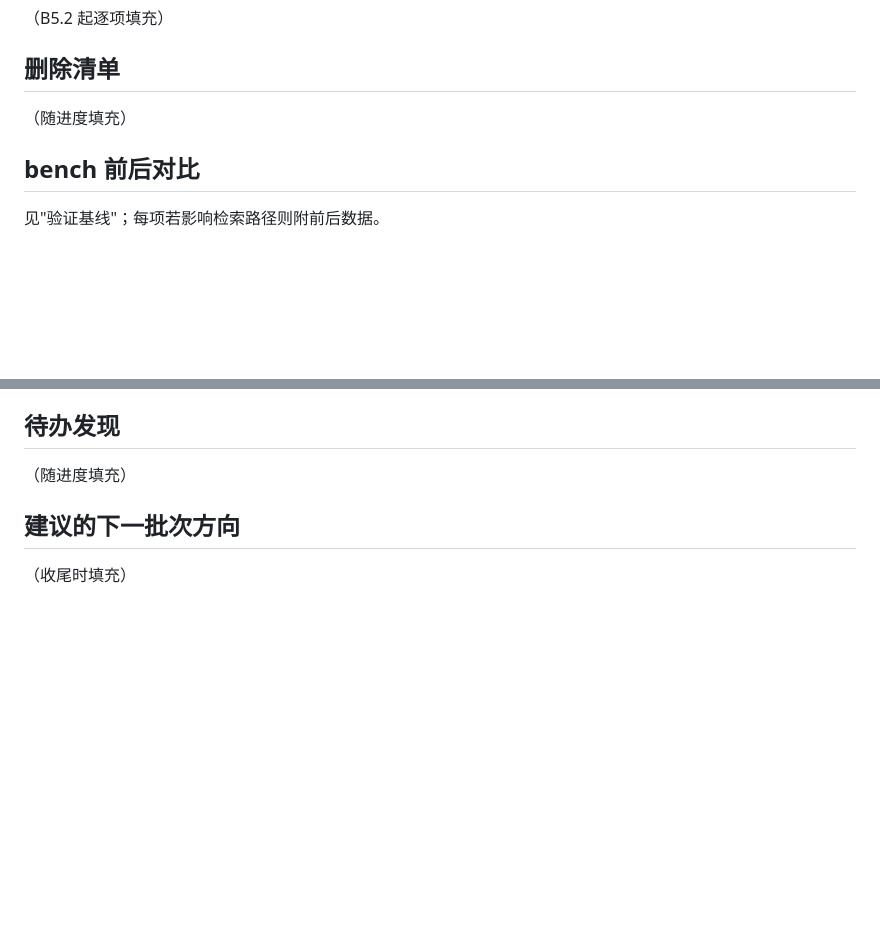
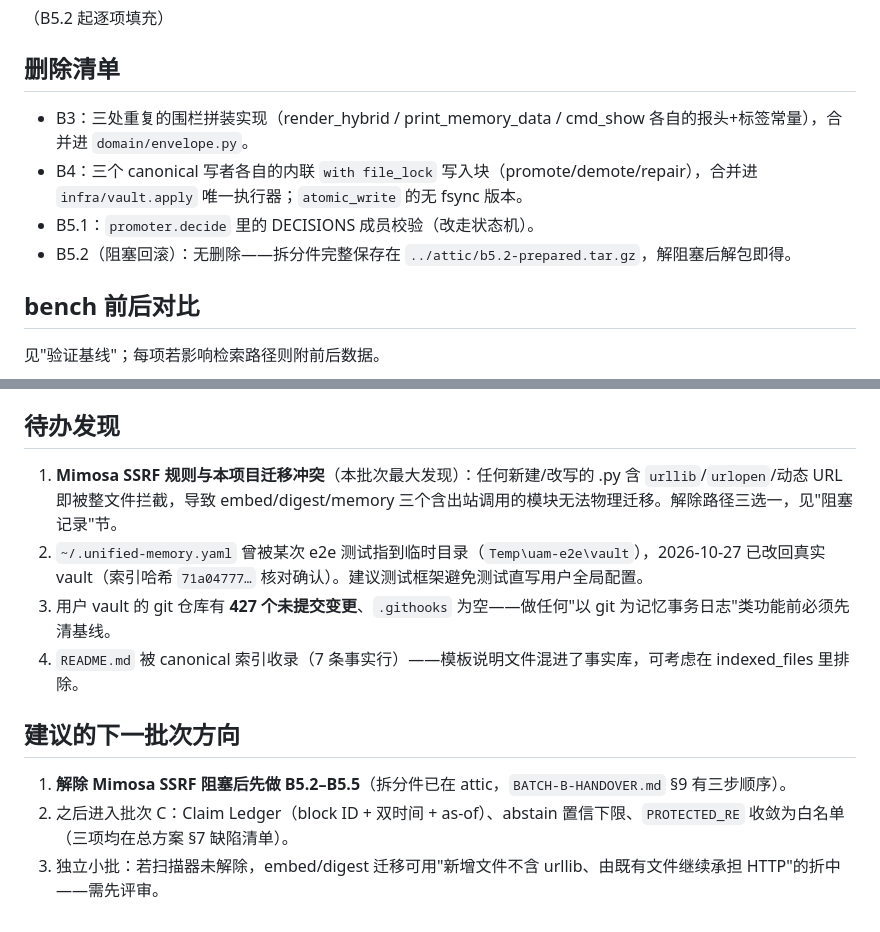
Before and after one commit to Noelune/unified-agent-memory, a Markdown page: BATCH-REPORT.md, 2 parts joined by grey strips. Rendered like a GitHub page; blank space fills up the shorter version.

Commit message:
docs: fill deletion list, findings, next-batch directions in BATCH-REPORT

```diff
--- a/BATCH-REPORT.md
+++ b/BATCH-REPORT.md
@@ -50,7 +50,10 @@
 
 ## 删除清单
 
-（随进度填充）
+- B3：三处重复的围栏拼装实现（render_hybrid / print_memory_data / cmd_show 各自的报头+标签常量），合并进 `domain/envelope.py`。
+- B4：三个 canonical 写者各自的内联 `with file_lock` 写入块（promote/demote/repair），合并进 `infra/vault.apply` 唯一执行器；`atomic_write` 的无 fsync 版本。
+- B5.1：`promoter.decide` 里的 DECISIONS 成员校验（改走状态机）。
+- B5.2（阻塞回滚）：无删除——拆分件完整保存在 `../attic/b5.2-prepared.tar.gz`，解阻塞后解包即得。
 
 ## bench 前后对比
 
@@ -88,8 +91,13 @@
 
 ## 待办发现
 
-（随进度填充）
+1. **Mimosa SSRF 规则与本项目迁移冲突**（本批次最大发现）：任何新建/改写的 .py 含 `urllib`/`urlopen`/动态 URL 即被整文件拦截，导致 embed/digest/memory 三个含出站调用的模块无法物理迁移。解除路径三选一，见"阻塞记录"节。
+2. `~/.unified-memory.yaml` 曾被某次 e2e 测试指到临时目录（`Temp\uam-e2e\vault`），2026-10-27 已改回真实 vault（索引哈希 `71a04777…` 核对确认）。建议测试框架避免测试直写用户全局配置。
+3. 用户 vault 的 git 仓库有 **427 个未提交变更**、`.githooks` 为空——做任何"以 git 为记忆事务日志"类功能前必须先清基线。
+4. `README.md` 被 canonical 索引收录（7 条事实行）——模板说明文件混进了事实库，可考虑在 indexed_files 里排除。
 
 ## 建议的下一批次方向
 
-（收尾时填充）
+1. **解除 Mimosa SSRF 阻塞后先做 B5.2–B5.5**（拆分件已在 attic，`BATCH-B-HANDOVER.md` §9 有三步顺序）。
+2. 之后进入批次 C：Claim Ledger（block ID + 双时间 + as-of）、abstain 置信下限、`PROTECTED_RE` 收敛为白名单（三项均在总方案 §7 缺陷清单）。
+3. 独立小批：若扫描器未解除，embed/digest 迁移可用"新增文件不含 urllib、由既有文件继续承担 HTTP"的折中——需先评审。
```
